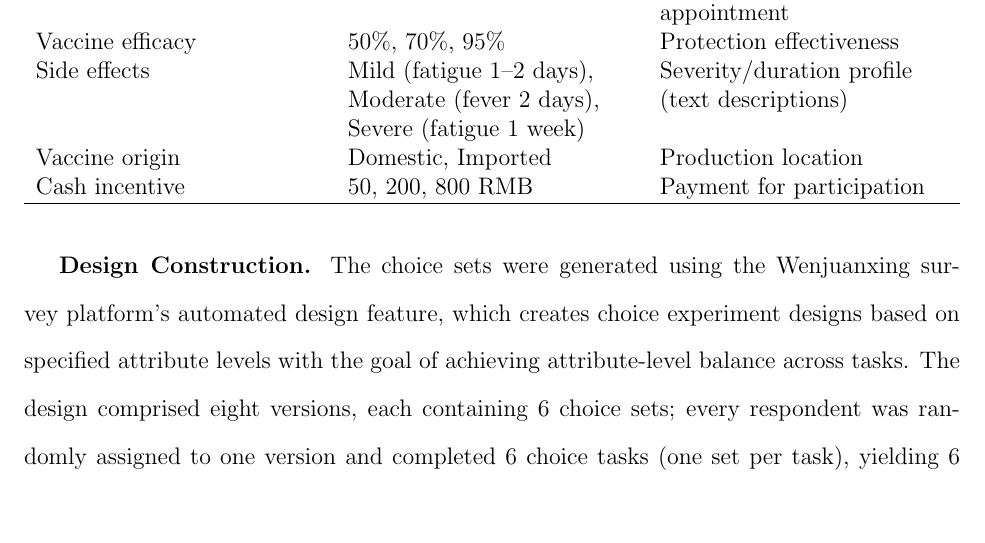
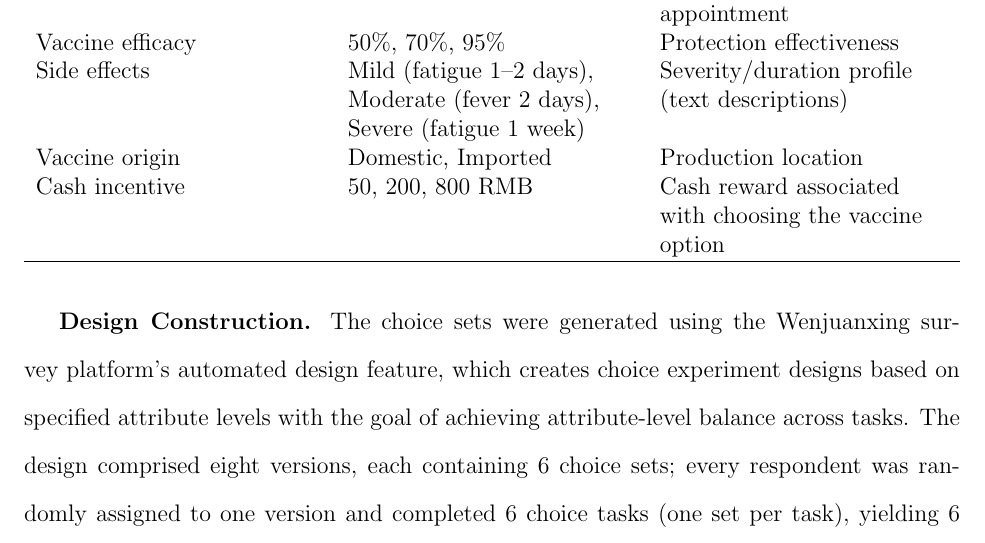
Before and after one commit to yichao2022/DelaySensitivity_VaccineChoice, a LaTeX paper (manuscript/main.tex): part of page 9 of 51, cut so that both start at the same text, the shorter picture padded with empty space. Compiled offline with pdfLaTeX.

Commit message:
fix: Table 2 cash attribute description — 'Payment for participation' → 'Cash reward associated with choosing the vaccine option' (matches actual Chinese card '现金奖励', choice-varying)

```diff
--- a/manuscript/main.tex
+++ b/manuscript/main.tex
@@ -148,7 +148,7 @@ Waiting time & 0, 1, 2, 3, 6 months & Time until vaccination appointment \\
 Vaccine efficacy & 50\%, 70\%, 95\% & Protection effectiveness \\
 Side effects & Mild (fatigue 1--2 days), Moderate (fever 2 days), Severe (fatigue 1 week) & Severity/duration profile (text descriptions) \\
 Vaccine origin & Domestic, Imported & Production location \\
-Cash incentive & 50, 200, 800 RMB & Payment for participation \\
+Cash incentive & 50, 200, 800 RMB & Cash reward associated with choosing the vaccine option \\
 \hline
 \end{tabularx}
 \end{table}
```
